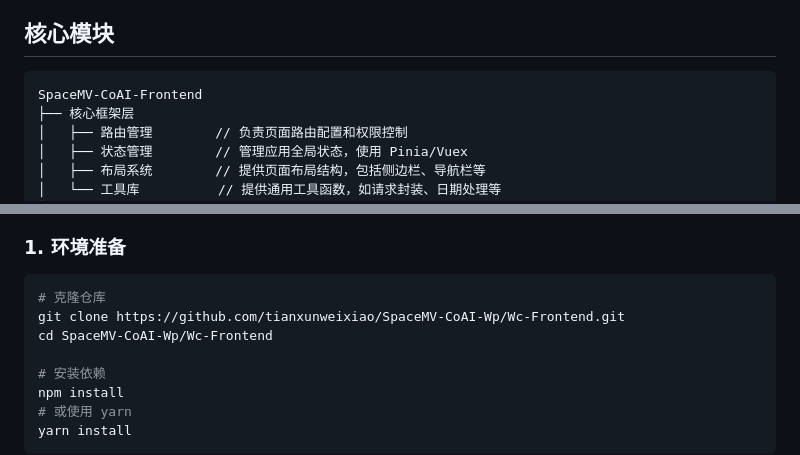
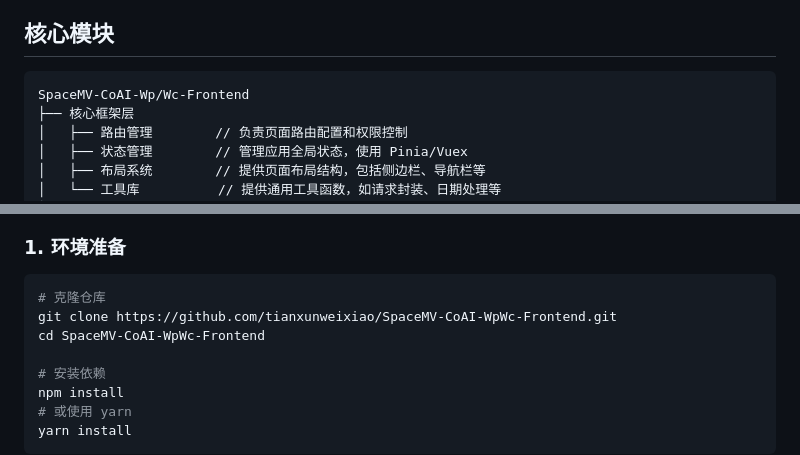
Before and after one commit to spacemv-lab/SpaceMV-CoAI-WpWc-Frontend, a Markdown page: README.md, 2 parts joined by grey strips. Drawn GitHub-style.

````diff
--- a/README.md
+++ b/README.md
@@ -29,7 +29,7 @@
 
 ## 核心模块
 ~~~
-SpaceMV-CoAI-Frontend
+SpaceMV-CoAI-Wp/Wc-Frontend
 ├── 核心框架层
 │   ├── 路由管理        // 负责页面路由配置和权限控制
 │   ├── 状态管理        // 管理应用全局状态，使用 Pinia/Vuex
@@ -204,8 +204,8 @@ graph TD
 ### 1. 环境准备
 ```bash
 # 克隆仓库
-git clone https://github.com/tianxunweixiao/SpaceMV-CoAI-Wp/Wc-Frontend.git
-cd SpaceMV-CoAI-Wp/Wc-Frontend
+git clone https://github.com/tianxunweixiao/SpaceMV-CoAI-WpWc-Frontend.git
+cd SpaceMV-CoAI-WpWc-Frontend
 
 # 安装依赖
 npm install
````
Also changed, not shown: other parts of README.md (+5 -5 lines), README_EN.md (+7 -7 lines).
